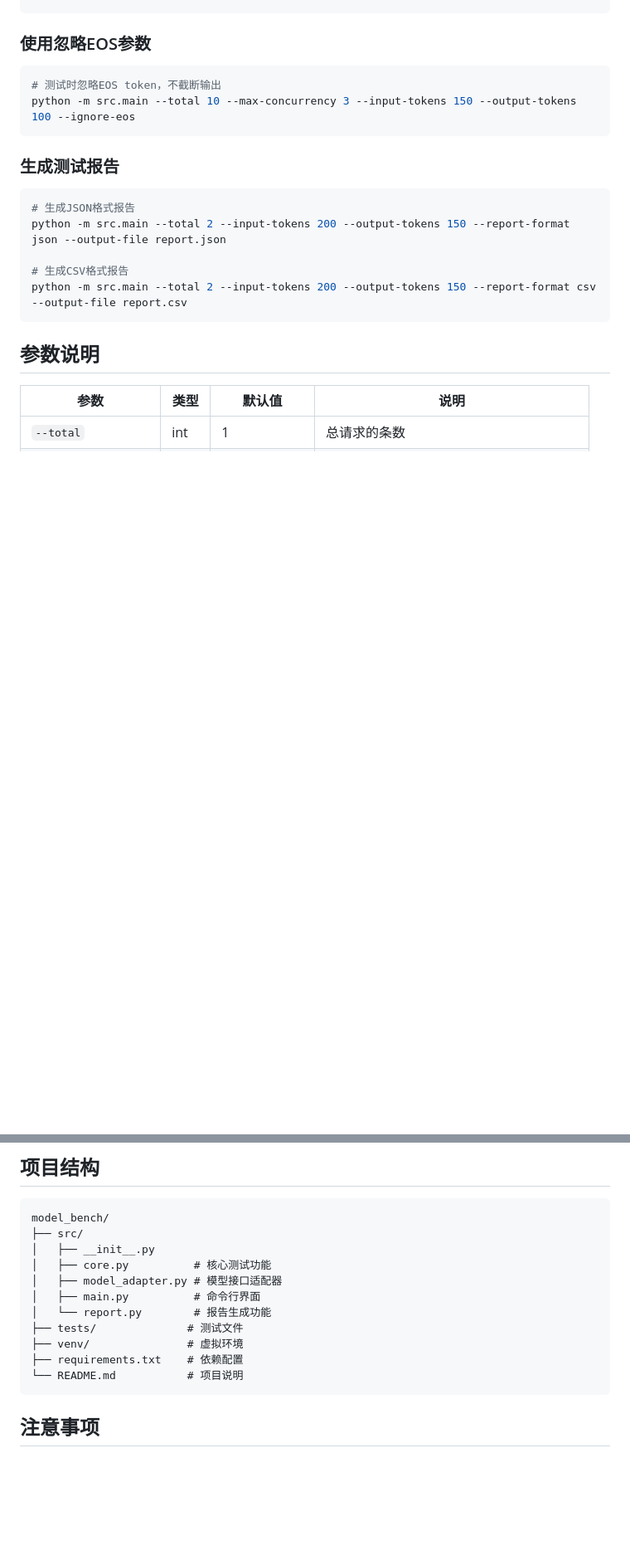
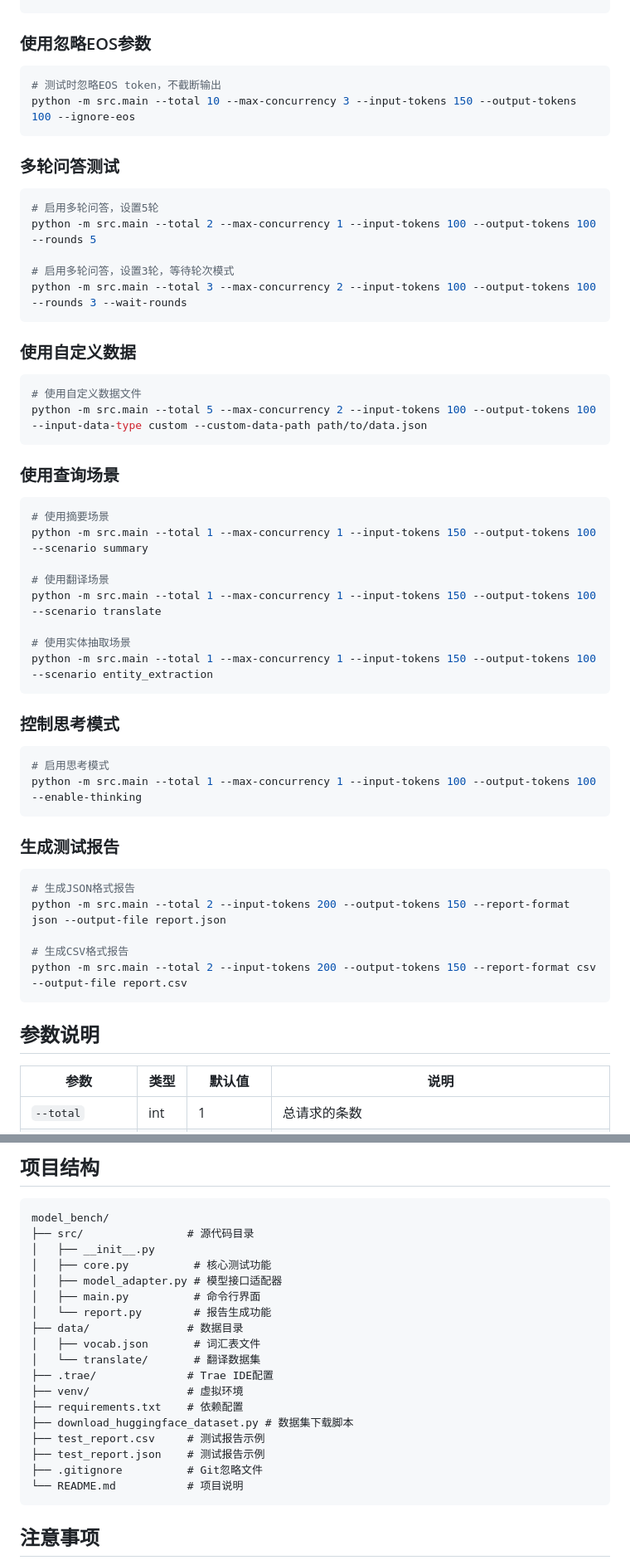
Before and after one commit to pzsjasonpg/model_bench, a Markdown page: README.md, 2 parts joined by grey strips. Shown at 83% size. Rendered like a GitHub page; blank space fills up the shorter version.

Commit message:
更新readme

````diff
--- a/README.md
+++ b/README.md
@@ -86,6 +93,43 @@ python -m src.main --total 5 --max-concurrency 2 --input-tokens 100 --output-tok
 python -m src.main --total 10 --max-concurrency 3 --input-tokens 150 --output-tokens 100 --ignore-eos
 ```
 
+### 多轮问答测试
+
+```bash
+# 启用多轮问答，设置5轮
+python -m src.main --total 2 --max-concurrency 1 --input-tokens 100 --output-tokens 100 --rounds 5
+
+# 启用多轮问答，设置3轮，等待轮次模式
+python -m src.main --total 3 --max-concurrency 2 --input-tokens 100 --output-tokens 100 --rounds 3 --wait-rounds
+```
+
+### 使用自定义数据
+
+```bash
+# 使用自定义数据文件
+python -m src.main --total 5 --max-concurrency 2 --input-tokens 100 --output-tokens 100 --input-data-type custom --custom-data-path path/to/data.json
+```
+
+### 使用查询场景
+
+```bash
+# 使用摘要场景
+python -m src.main --total 1 --max-concurrency 1 --input-tokens 150 --output-tokens 100 --scenario summary
+
+# 使用翻译场景
+python -m src.main --total 1 --max-concurrency 1 --input-tokens 150 --output-tokens 100 --scenario translate
+
+# 使用实体抽取场景
+python -m src.main --total 1 --max-concurrency 1 --input-tokens 150 --output-tokens 100 --scenario entity_extraction
+```
+
+### 控制思考模式
+
+```bash
+# 启用思考模式
+python -m src.main --total 1 --max-concurrency 1 --input-tokens 100 --output-tokens 100 --enable-thinking
+```
+
 ### 生成测试报告
 
 ```bash
@@ -142,15 +192,22 @@ python -m src.main --total 2 --input-tokens 200 --output-tokens 150 --report-for
 
 ```
 model_bench/
-├── src/
+├── src/                # 源代码目录
 │   ├── __init__.py
 │   ├── core.py          # 核心测试功能
 │   ├── model_adapter.py # 模型接口适配器
 │   ├── main.py          # 命令行界面
 │   └── report.py        # 报告生成功能
-├── tests/              # 测试文件
+├── data/               # 数据目录
+│   ├── vocab.json       # 词汇表文件
+│   └── translate/       # 翻译数据集
+├── .trae/              # Trae IDE配置
 ├── venv/               # 虚拟环境
 ├── requirements.txt    # 依赖配置
+├── download_huggingface_dataset.py # 数据集下载脚本
+├── test_report.csv     # 测试报告示例
+├── test_report.json    # 测试报告示例
+├── .gitignore          # Git忽略文件
 └── README.md           # 项目说明
 ```
 
````
Also changed, not shown: other parts of README.md (+13 -0 lines).
